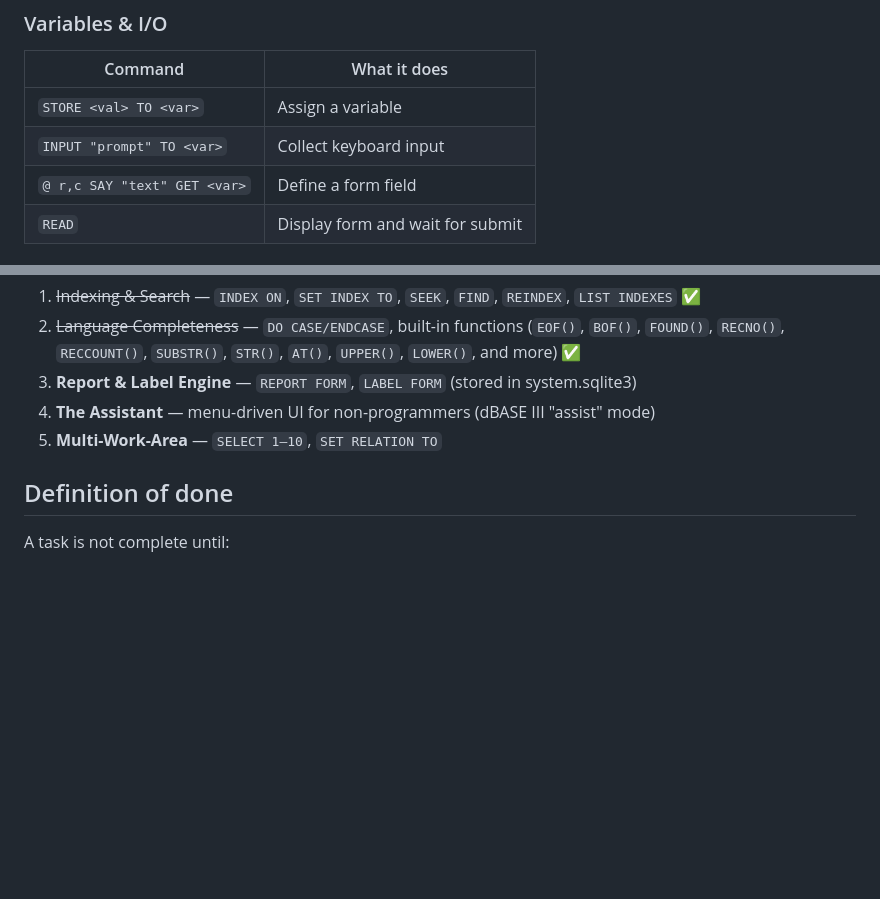
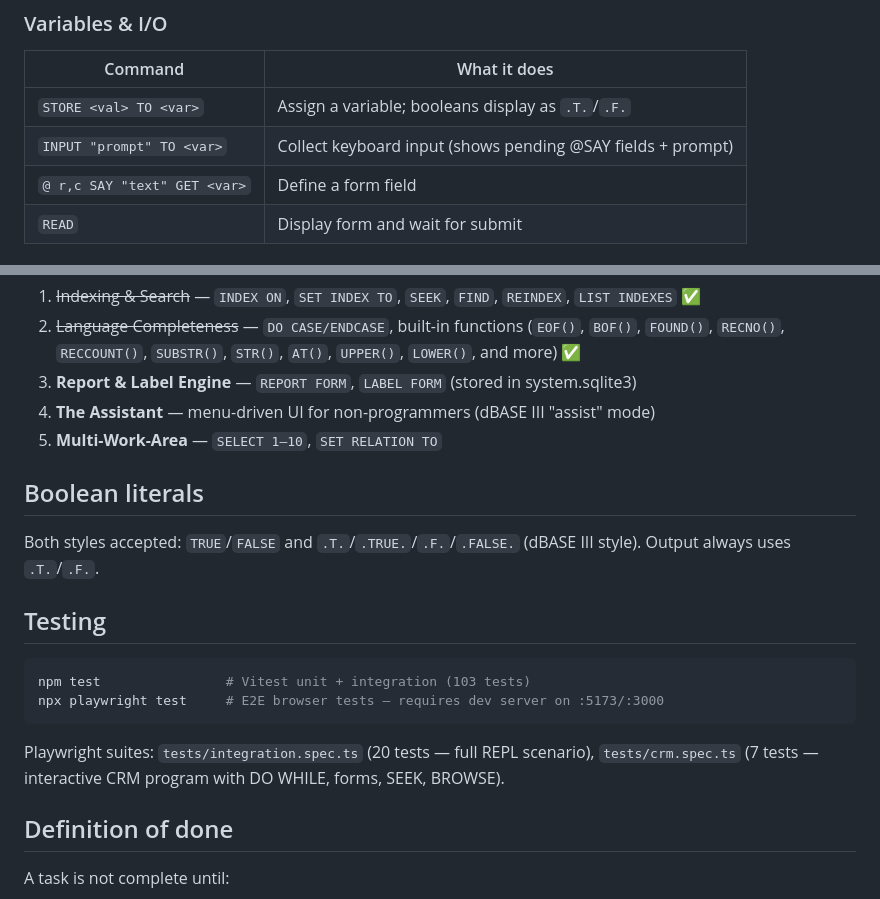
Before and after one commit to DDecoene/WebBaseIII, a Markdown page: CLAUDE.md, 2 parts joined by grey strips. Drawn GitHub-style; blank space fills up the shorter version.

````diff
--- a/CLAUDE.md
+++ b/CLAUDE.md
@@ -113,8 +113,8 @@ tests/
 ### Variables & I/O
 | Command | What it does |
 |---|---|
-| `STORE <val> TO <var>` | Assign a variable |
-| `INPUT "prompt" TO <var>` | Collect keyboard input |
+| `STORE <val> TO <var>` | Assign a variable; booleans display as `.T.`/`.F.` |
+| `INPUT "prompt" TO <var>` | Collect keyboard input (shows pending @SAY fields + prompt) |
 | `@ r,c SAY "text" GET <var>` | Define a form field |
 | `READ` | Display form and wait for submit |
 
@@ -148,6 +148,19 @@ tests/
 4. **The Assistant** — menu-driven UI for non-programmers (dBASE III "assist" mode)
 5. **Multi-Work-Area** — `SELECT 1–10`, `SET RELATION TO`
 
+## Boolean literals
+
+Both styles accepted: `TRUE`/`FALSE` and `.T.`/`.TRUE.`/`.F.`/`.FALSE.` (dBASE III style). Output always uses `.T.`/`.F.`.
+
+## Testing
+
+```bash
+npm test                # Vitest unit + integration (103 tests)
+npx playwright test     # E2E browser tests — requires dev server on :5173/:3000
+```
+
+Playwright suites: `tests/integration.spec.ts` (20 tests — full REPL scenario), `tests/crm.spec.ts` (7 tests — interactive CRM program with DO WHILE, forms, SEEK, BROWSE).
+
 ## Definition of done
 
 A task is not complete until:
````
Also changed, not shown: README.md (+16 -1 lines), verify-01-initial.png (added), 5 other files.
